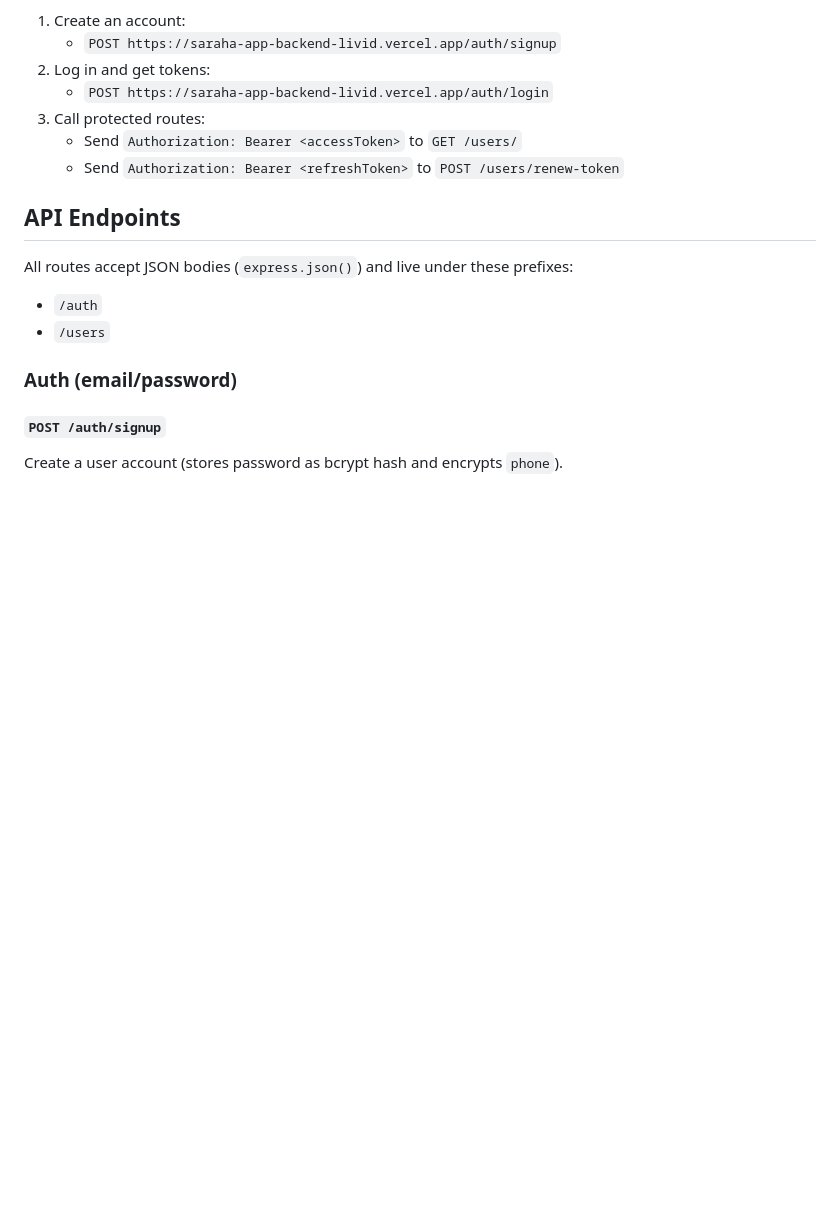
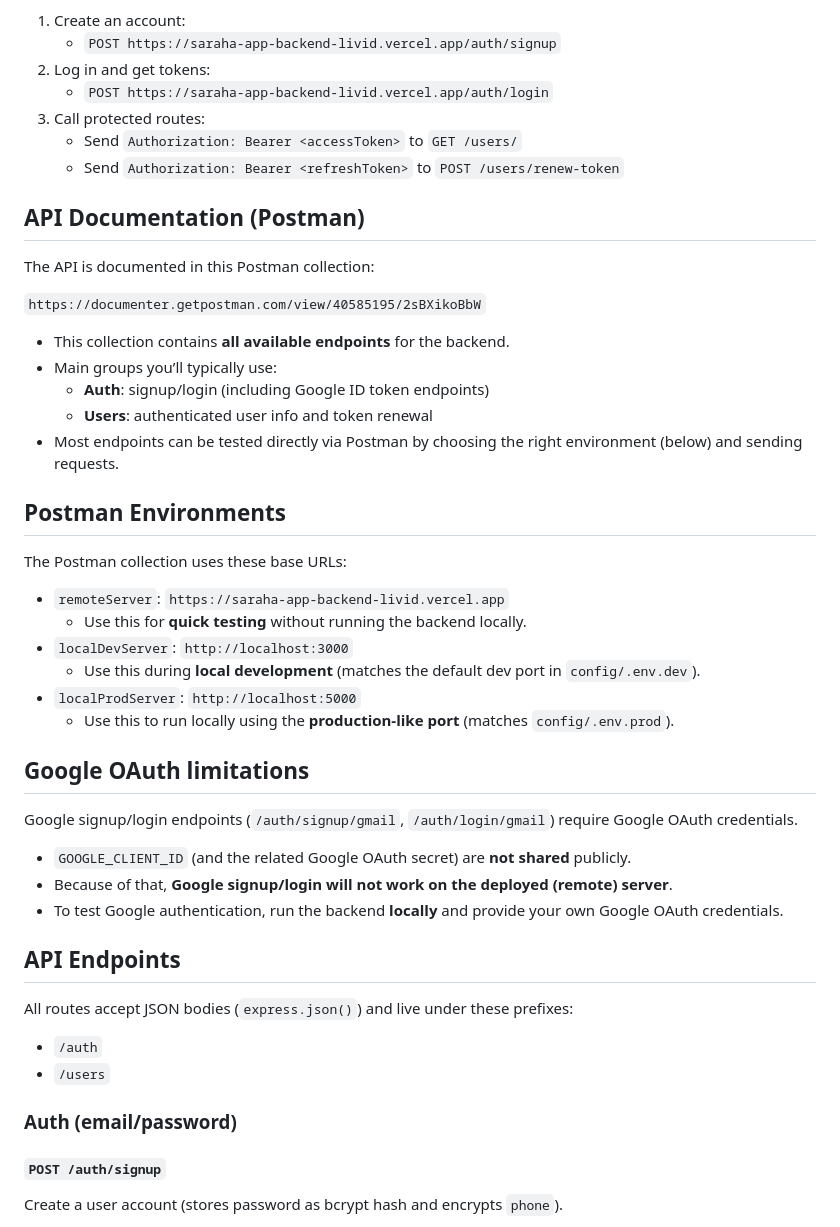
Before and after one commit to Omar-MK-20/Saraha-App, a Markdown page: README.md, the part around one of its changes. Rendered like a GitHub page; blank space fills up the shorter version.

Commit message:
docs: enhance README with API documentation, Postman environments, and Google OAuth limitations

```diff
--- a/README.md
+++ b/README.md
@@ -127,6 +127,37 @@ Quick try flow (email/password):
    - Send `Authorization: Bearer <accessToken>` to `GET /users/`
    - Send `Authorization: Bearer <refreshToken>` to `POST /users/renew-token`
 
+## API Documentation (Postman)
+
+The API is documented in this Postman collection:
+
+`https://documenter.getpostman.com/view/40585195/2sBXikoBbW`
+
+- This collection contains **all available endpoints** for the backend.
+- Main groups you’ll typically use:
+  - **Auth**: signup/login (including Google ID token endpoints)
+  - **Users**: authenticated user info and token renewal
+- Most endpoints can be tested directly via Postman by choosing the right environment (below) and sending requests.
+
+## Postman Environments
+
+The Postman collection uses these base URLs:
+
+- `remoteServer`: `https://saraha-app-backend-livid.vercel.app`
+  - Use this for **quick testing** without running the backend locally.
+- `localDevServer`: `http://localhost:3000`
+  - Use this during **local development** (matches the default dev port in `config/.env.dev`).
+- `localProdServer`: `http://localhost:5000`
+  - Use this to run locally using the **production-like port** (matches `config/.env.prod`).
+
+## Google OAuth limitations
+
+Google signup/login endpoints (`/auth/signup/gmail`, `/auth/login/gmail`) require Google OAuth credentials.
+
+- `GOOGLE_CLIENT_ID` (and the related Google OAuth secret) are **not shared** publicly.
+- Because of that, **Google signup/login will not work on the deployed (remote) server**.
+- To test Google authentication, run the backend **locally** and provide your own Google OAuth credentials.
+
 ## API Endpoints
 
 All routes accept JSON bodies (`express.json()`) and live under these prefixes:
```
Also changed, not shown: other parts of README.md (+3 -3 lines).
